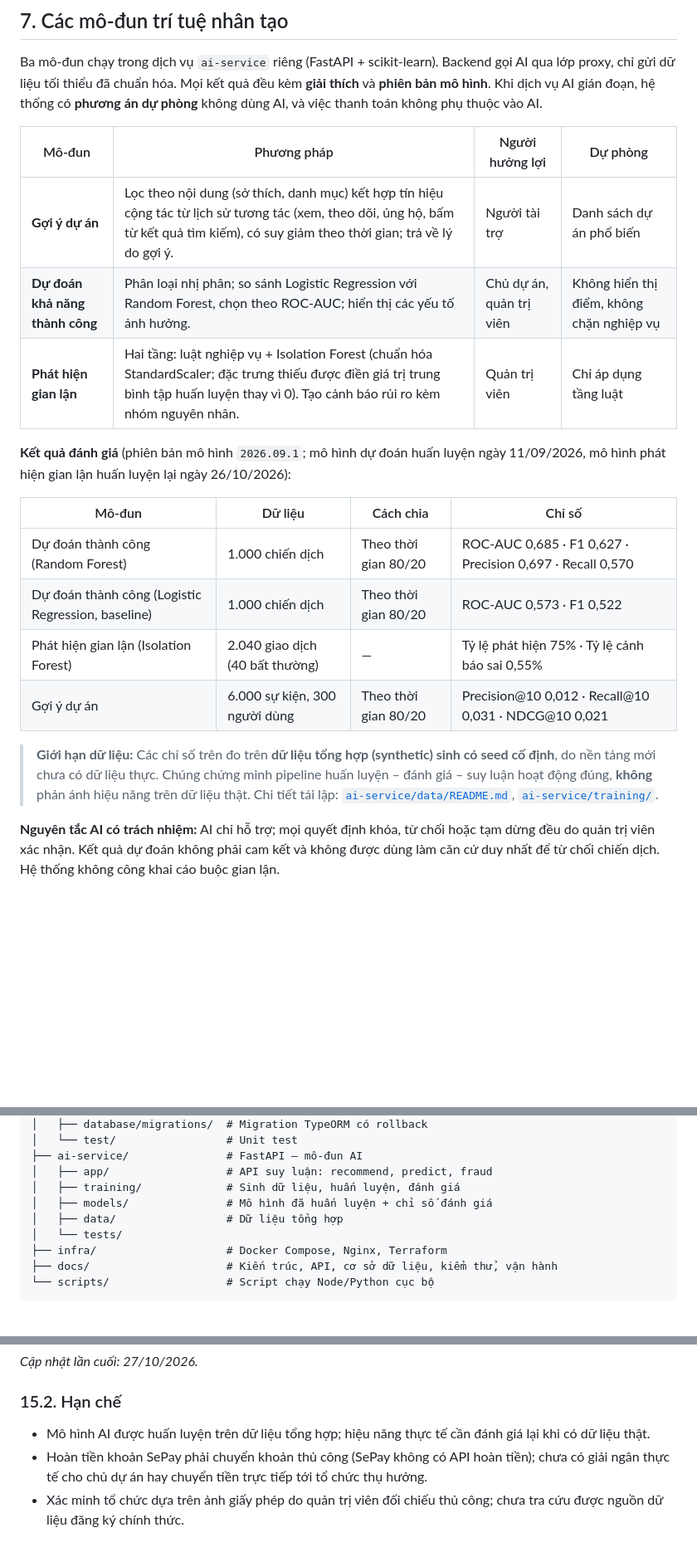
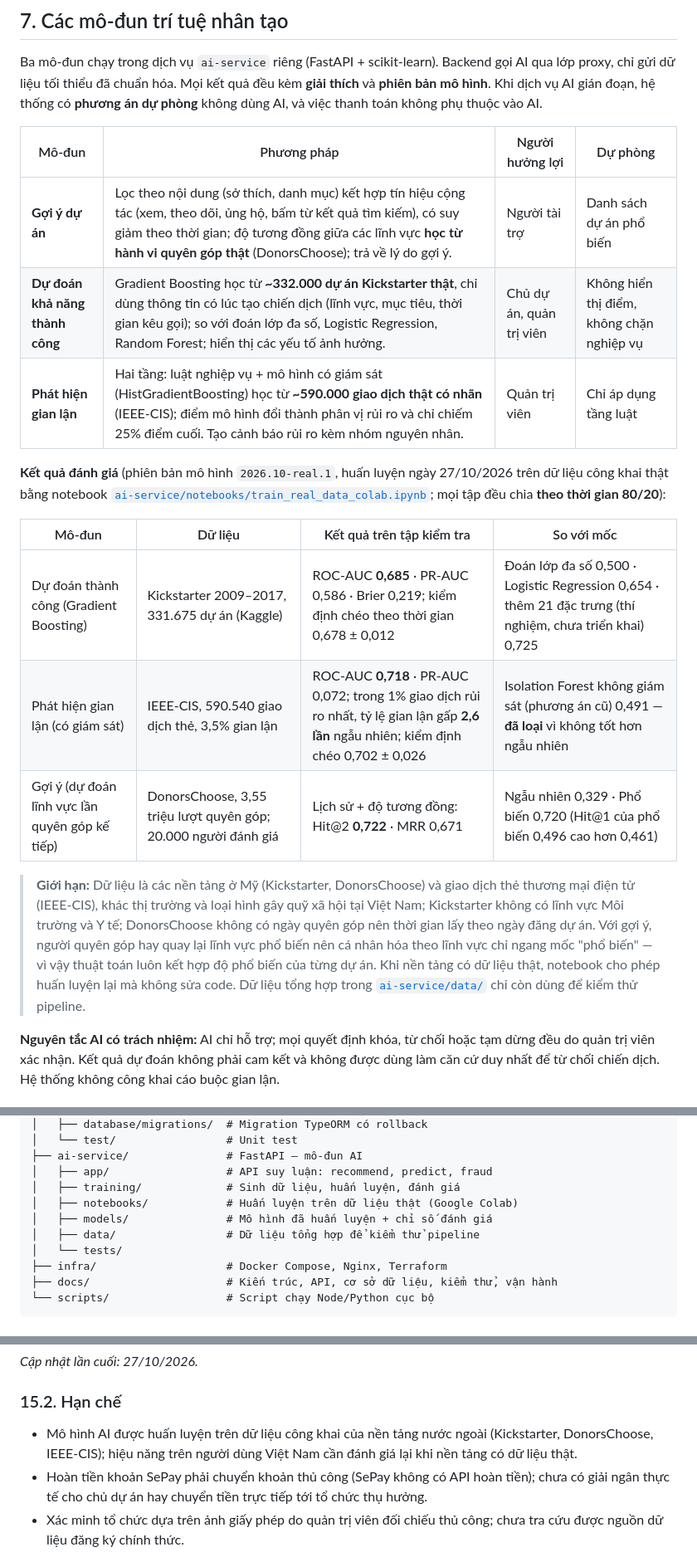
Before and after one commit to nhanhuutran007/DATN_2627_Website, a Markdown page: README.md, 3 parts joined by grey strips. Shown at 83% size. Rendered like a GitHub page; blank space fills up the shorter version.

Commit message:
docs: report real-data model results and limitations

```diff
--- a/README.md
+++ b/README.md
@@ -234,20 +234,19 @@ Ba mô-đun chạy trong dịch vụ `ai-service` riêng (FastAPI + scikit-learn
 
 | Mô-đun                          | Phương pháp                                                                                                                            | Người hưởng lợi          | Dự phòng                                  |
 | ------------------------------- | -------------------------------------------------------------------------------------------------------------------------------------- | ------------------------ | ----------------------------------------- |
-| **Gợi ý dự án**                 | Lọc theo nội dung (sở thích, danh mục) kết hợp tín hiệu cộng tác từ lịch sử tương tác (xem, theo dõi, ủng hộ, bấm từ kết quả tìm kiếm), có suy giảm theo thời gian; trả về lý do gợi ý. | Người tài trợ            | Danh sách dự án phổ biến                  |
-| **Dự đoán khả năng thành công** | Phân loại nhị phân; so sánh Logistic Regression với Random Forest, chọn theo ROC-AUC; hiển thị các yếu tố ảnh hưởng.                   | Chủ dự án, quản trị viên | Không hiển thị điểm, không chặn nghiệp vụ |
-| **Phát hiện gian lận**          | Hai tầng: luật nghiệp vụ + Isolation Forest (chuẩn hóa StandardScaler; đặc trưng thiếu được điền giá trị trung bình tập huấn luyện thay vì 0). Tạo cảnh báo rủi ro kèm nhóm nguyên nhân. | Quản trị viên            | Chỉ áp dụng tầng luật                     |
+| **Gợi ý dự án**                 | Lọc theo nội dung (sở thích, danh mục) kết hợp tín hiệu cộng tác (xem, theo dõi, ủng hộ, bấm từ kết quả tìm kiếm), có suy giảm theo thời gian; độ tương đồng giữa các lĩnh vực **học từ hành vi quyên góp thật** (DonorsChoose); trả về lý do gợi ý. | Người tài trợ            | Danh sách dự án phổ biến                  |
+| **Dự đoán khả năng thành công** | Gradient Boosting học từ **~332.000 dự án Kickstarter thật**, chỉ dùng thông tin có lúc tạo chiến dịch (lĩnh vực, mục tiêu, thời gian kêu gọi); so với đoán lớp đa số, Logistic Regression, Random Forest; hiển thị các yếu tố ảnh hưởng. | Chủ dự án, quản trị viên | Không hiển thị điểm, không chặn nghiệp vụ |
+| **Phát hiện gian lận**          | Hai tầng: luật nghiệp vụ + mô hình có giám sát (HistGradientBoosting) học từ **~590.000 giao dịch thật có nhãn** (IEEE-CIS); điểm mô hình đổi thành phân vị rủi ro và chỉ chiếm 25% điểm cuối. Tạo cảnh báo rủi ro kèm nhóm nguyên nhân. | Quản trị viên            | Chỉ áp dụng tầng luật                     |
 
-**Kết quả đánh giá** (phiên bản mô hình `2026.09.1`; mô hình dự đoán huấn luyện ngày 11/09/2026, mô hình phát hiện gian lận huấn luyện lại ngày 26/10/2026):
+**Kết quả đánh giá** (phiên bản mô hình `2026.10-real.1`, huấn luyện ngày 27/10/2026 trên dữ liệu công khai thật bằng notebook [`ai-service/notebooks/train_real_data_colab.ipynb`](ai-service/notebooks/train_real_data_colab.ipynb); mọi tập đều chia **theo thời gian 80/20**):
 
-| Mô-đun                                             | Dữ liệu                         | Cách chia            | Chỉ số                                                    |
-| -------------------------------------------------- | ------------------------------- | -------------------- | --------------------------------------------------------- |
-| Dự đoán thành công (Random Forest)                 | 1.000 chiến dịch                | Theo thời gian 80/20 | ROC-AUC 0,685 · F1 0,627 · Precision 0,697 · Recall 0,570 |
-| Dự đoán thành công (Logistic Regression, baseline) | 1.000 chiến dịch                | Theo thời gian 80/20 | ROC-AUC 0,573 · F1 0,522                                  |
-| Phát hiện gian lận (Isolation Forest)              | 2.040 giao dịch (40 bất thường) | —                    | Tỷ lệ phát hiện 75% · Tỷ lệ cảnh báo sai 0,55%            |
-| Gợi ý dự án                                        | 6.000 sự kiện, 300 người dùng   | Theo thời gian 80/20 | Precision@10 0,012 · Recall@10 0,031 · NDCG@10 0,021      |
+| Mô-đun | Dữ liệu | Kết quả trên tập kiểm tra | So với mốc |
+| ------ | ------- | ------------------------- | ---------- |
+| Dự đoán thành công (Gradient Boosting) | Kickstarter 2009–2017, 331.675 dự án (Kaggle) | ROC-AUC **0,685** · PR-AUC 0,586 · Brier 0,219; kiểm định chéo theo thời gian 0,678 ± 0,012 | Đoán lớp đa số 0,500 · Logistic Regression 0,654 · thêm 21 đặc trưng (thí nghiệm, chưa triển khai) 0,725 |
+| Phát hiện gian lận (có giám sát) | IEEE-CIS, 590.540 giao dịch thẻ, 3,5% gian lận | ROC-AUC **0,718** · PR-AUC 0,072; trong 1% giao dịch rủi ro nhất, tỷ lệ gian lận gấp **2,6 lần** ngẫu nhiên; kiểm định chéo 0,702 ± 0,026 | Isolation Forest không giám sát (phương án cũ) 0,491 — **đã loại** vì không tốt hơn ngẫu nhiên |
+| Gợi ý (dự đoán lĩnh vực lần quyên góp kế tiếp) | DonorsChoose, 3,55 triệu lượt quyên góp; 20.000 người đánh giá | Lịch sử + độ tương đồng: Hit@2 **0,722** · MRR 0,671 | Ngẫu nhiên 0,329 · Phổ biến 0,720 (Hit@1 của phổ biến 0,496 cao hơn 0,461) |
 
-> **Giới hạn dữ liệu:** Các chỉ số trên đo trên **dữ liệu tổng hợp (synthetic) sinh có seed cố định**, do nền tảng mới chưa có dữ liệu thực. Chúng chứng minh pipeline huấn luyện – đánh giá – suy luận hoạt động đúng, **không** phản ánh hiệu năng trên dữ liệu thật. Chi tiết tái lập: [`ai-service/data/README.md`](ai-service/data/README.md), [`ai-service/training/`](ai-service/training).
+> **Giới hạn:** Dữ liệu là các nền tảng ở Mỹ (Kickstarter, DonorsChoose) và giao dịch thẻ thương mại điện tử (IEEE-CIS), khác thị trường và loại hình gây quỹ xã hội tại Việt Nam; Kickstarter không có lĩnh vực Môi trường và Y tế; DonorsChoose không có ngày quyên góp nên thời gian lấy theo ngày đăng dự án. Với gợi ý, người quyên góp hay quay lại lĩnh vực phổ biến nên cá nhân hóa theo lĩnh vực chỉ ngang mốc "phổ biến" — vì vậy thuật toán luôn kết hợp độ phổ biến của từng dự án. Khi nền tảng có dữ liệu thật, notebook cho phép huấn luyện lại mà không sửa code. Dữ liệu tổng hợp trong [`ai-service/data/`](ai-service/data/README.md) chỉ còn dùng để kiểm thử pipeline.
 
 **Nguyên tắc AI có trách nhiệm:** AI chỉ hỗ trợ; mọi quyết định khóa, từ chối hoặc tạm dừng đều do quản trị viên xác nhận. Kết quả dự đoán không phải cam kết và không được dùng làm căn cứ duy nhất để từ chối chiến dịch. Hệ thống không công khai cáo buộc gian lận.
 
@@ -469,8 +468,9 @@ DATN_2627_Website/
 ├── ai-service/               # FastAPI – mô-đun AI
 │   ├── app/                  # API suy luận: recommend, predict, fraud
 │   ├── training/             # Sinh dữ liệu, huấn luyện, đánh giá
+│   ├── notebooks/            # Huấn luyện trên dữ liệu thật (Google Colab)
 │   ├── models/               # Mô hình đã huấn luyện + chỉ số đánh giá
-│   ├── data/                 # Dữ liệu tổng hợp
+│   ├── data/                 # Dữ liệu tổng hợp để kiểm thử pipeline
 │   └── tests/
 ├── infra/                    # Docker Compose, Nginx, Terraform
 ├── docs/                     # Kiến trúc, API, cơ sở dữ liệu, kiểm thử, vận hành
@@ -500,7 +500,7 @@ _Cập nhật lần cuối: 27/10/2026._
 
 ### 15.2. Hạn chế
 
-- Mô hình AI được huấn luyện trên dữ liệu tổng hợp; hiệu năng thực tế cần đánh giá lại khi có dữ liệu thật.
+- Mô hình AI được huấn luyện trên dữ liệu công khai của nền tảng nước ngoài (Kickstarter, DonorsChoose, IEEE-CIS); hiệu năng trên người dùng Việt Nam cần đánh giá lại khi nền tảng có dữ liệu thật.
 - Hoàn tiền khoản SePay phải chuyển khoản thủ công (SePay không có API hoàn tiền); chưa có giải ngân thực tế cho chủ dự án hay chuyển tiền trực tiếp tới tổ chức thụ hưởng.
 - Xác minh tổ chức dựa trên ảnh giấy phép do quản trị viên đối chiếu thủ công; chưa tra cứu được nguồn dữ liệu đăng ký chính thức.
 - Kiểm thử đầu-cuối tự động chưa hoàn chỉnh.
```
